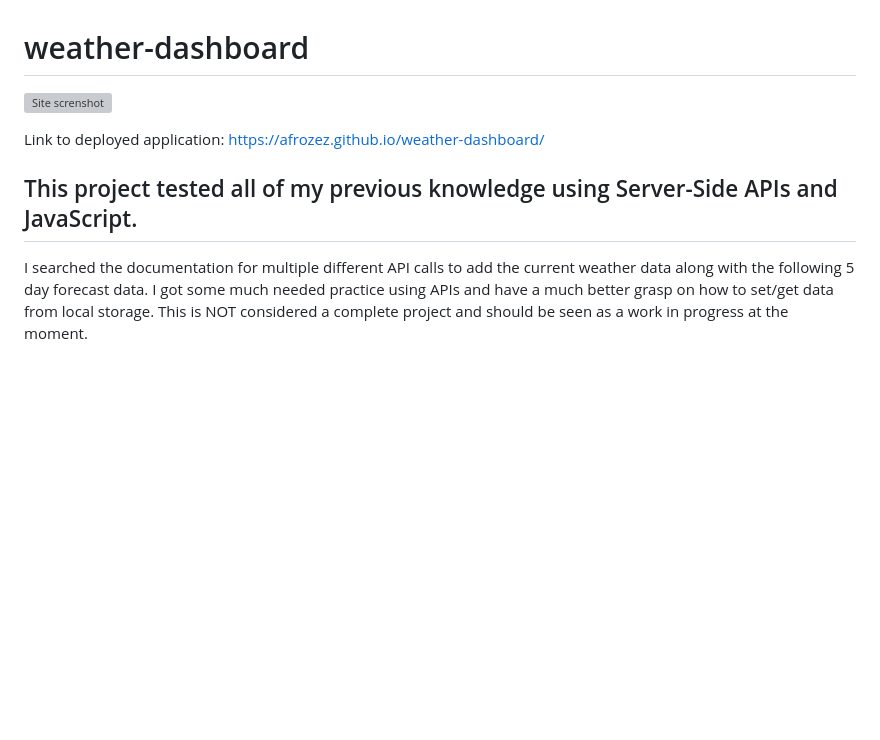
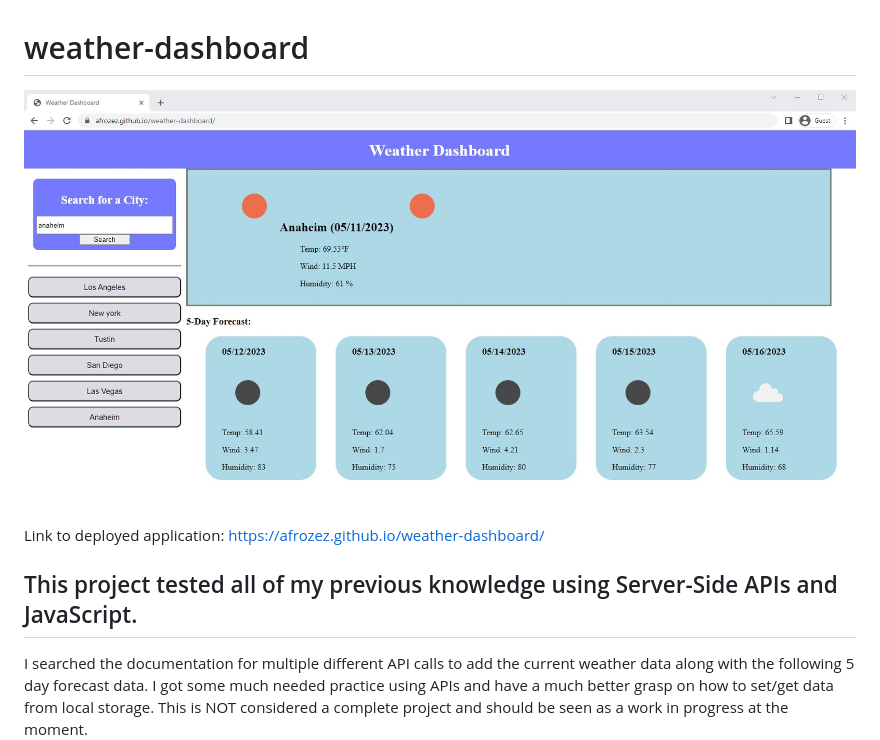
Before and after one commit to LukeDenHartog/weather-dashboard, a Markdown page: README.md, the part around the change. Rendered like a GitHub page; blank space fills up the shorter version; grey boxes are pictures that could not be loaded.

Commit message:
changed the path to assets/weather-dash....

```diff
--- a/README.md
+++ b/README.md
@@ -1,12 +1,13 @@
 # weather-dashboard
 
-![Site screnshot](./Assets/weather-dashboard-picture.jpg)
+![Site screnshot](./assets/weather-dashboard-picture.jpg)
 
 
 Link to deployed application: https://afrozez.github.io/weather-dashboard/
 
 
 ## This project tested all of my previous knowledge using Server-Side APIs and JavaScript.
+
 I searched the documentation for multiple different API calls to add the current weather data along with the following 5 day forecast data.
 I got some much needed practice using APIs and have a much better grasp on how to set/get data from local storage. This is NOT considered a complete project and should be seen as a work in progress at the moment.
 
```
